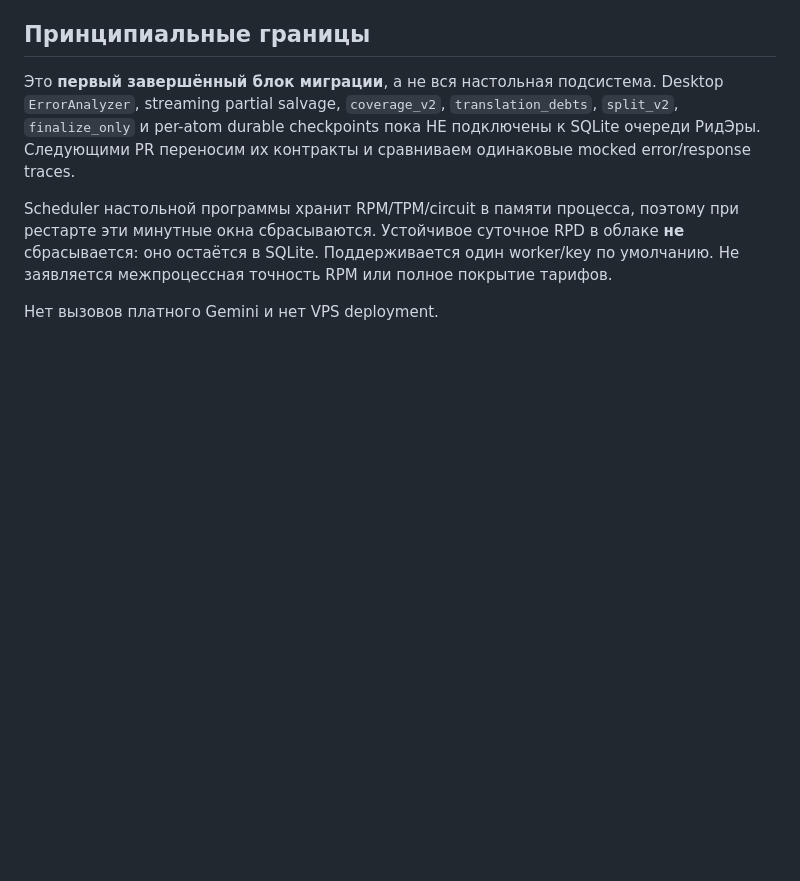
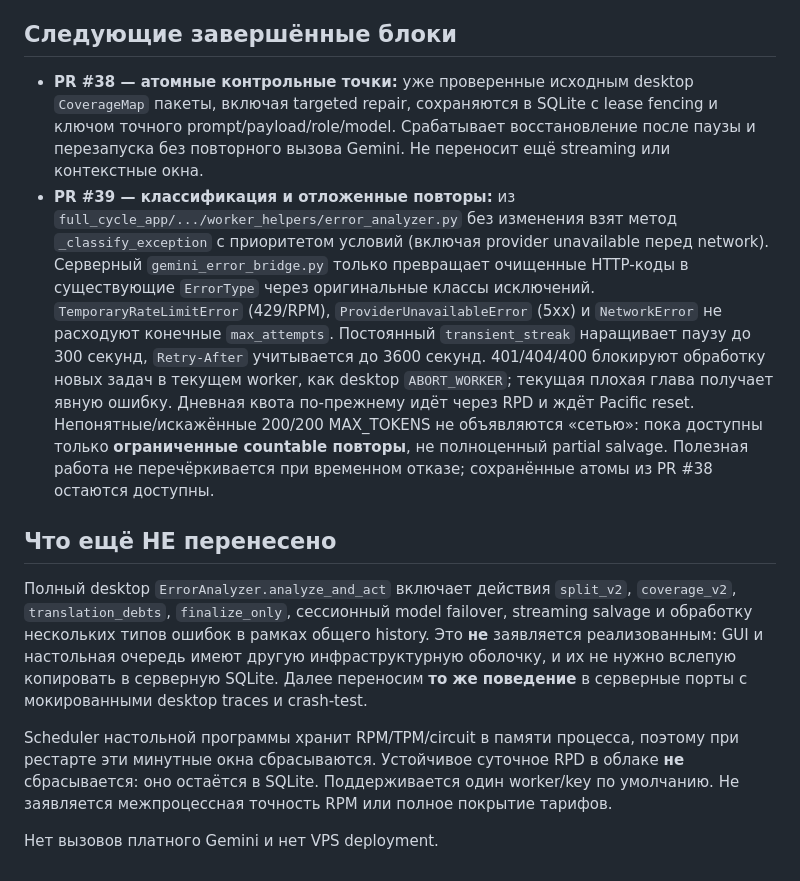
Before and after one commit to Lalalalendia/ararra, a Markdown page: docs/RE06_DESKTOP_GEMINI_MIGRATION.md, the part around the change. Rendered like a GitHub page; blank space fills up the shorter version.

Commit message:
docs(RE-06): checkpoint and native desktop ErrorAnalyzer classifier migration boundaries

```diff
--- a/docs/RE06_DESKTOP_GEMINI_MIGRATION.md
+++ b/docs/RE06_DESKTOP_GEMINI_MIGRATION.md
@@ -24,12 +24,41 @@
   граница output 65536; реальное `maxOutputTokens` ограничено 98%,
   как в настольном Gemini handler. Проверяются до сетевого запроса.
 
-## Принципиальные границы
-Это **первый завершённый блок миграции**, а не вся настольная подсистема.
-Desktop `ErrorAnalyzer`, streaming partial salvage, `coverage_v2`,
-`translation_debts`, `split_v2`, `finalize_only` и per-atom durable
-checkpoints пока НЕ подключены к SQLite очереди РидЭры. Следующими PR
-переносим их контракты и сравниваем одинаковые mocked error/response traces.
+## Следующие завершённые блоки
+
+- **PR #38 — атомные контрольные точки:** уже проверенные исходным
+  desktop `CoverageMap` пакеты, включая targeted repair, сохраняются
+  в SQLite с lease fencing и ключом точного prompt/payload/role/model.
+  Срабатывает восстановление после паузы и перезапуска без повторного
+  вызова Gemini. Не переносит ещё streaming или контекстные окна.
+- **PR #39 — классификация и отложенные повторы:** из
+  `full_cycle_app/.../worker_helpers/error_analyzer.py` без изменения
+  взят метод `_classify_exception` с приоритетом условий (включая
+  provider unavailable перед network). Серверный
+  `gemini_error_bridge.py` только превращает очищенные HTTP-коды в
+  существующие `ErrorType` через оригинальные классы исключений.
+  `TemporaryRateLimitError` (429/RPM), `ProviderUnavailableError`
+  (5xx) и `NetworkError` не расходуют конечные `max_attempts`.
+  Постоянный `transient_streak` наращивает паузу до 300 секунд,
+  `Retry-After` учитывается до 3600 секунд. 401/404/400
+  блокируют обработку новых задач в текущем worker, как desktop
+  `ABORT_WORKER`; текущая плохая глава получает явную ошибку.
+  Дневная квота по-прежнему идёт через RPD и ждёт Pacific reset.
+  Непонятные/искажённые 200/200 MAX_TOKENS не объявляются «сетью»:
+  пока доступны только **ограниченные countable повторы**, не
+  полноценный partial salvage. Полезная работа не перечёркивается
+  при временном отказе; сохранённые атомы из PR #38 остаются доступны.
+
+## Что ещё НЕ перенесено
+
+Полный desktop `ErrorAnalyzer.analyze_and_act` включает действия
+`split_v2`, `coverage_v2`, `translation_debts`, `finalize_only`,
+сессионный model failover, streaming salvage и обработку нескольких
+типов ошибок в рамках общего history. Это **не** заявляется
+реализованным: GUI и настольная очередь имеют другую
+инфраструктурную оболочку, и их не нужно вслепую копировать
+в серверную SQLite. Далее переносим **то же поведение** в серверные
+порты с мокированными desktop traces и crash-test.
 
 Scheduler настольной программы хранит RPM/TPM/circuit в памяти процесса,
 поэтому при рестарте эти минутные окна сбрасываются. Устойчивое суточное
```
